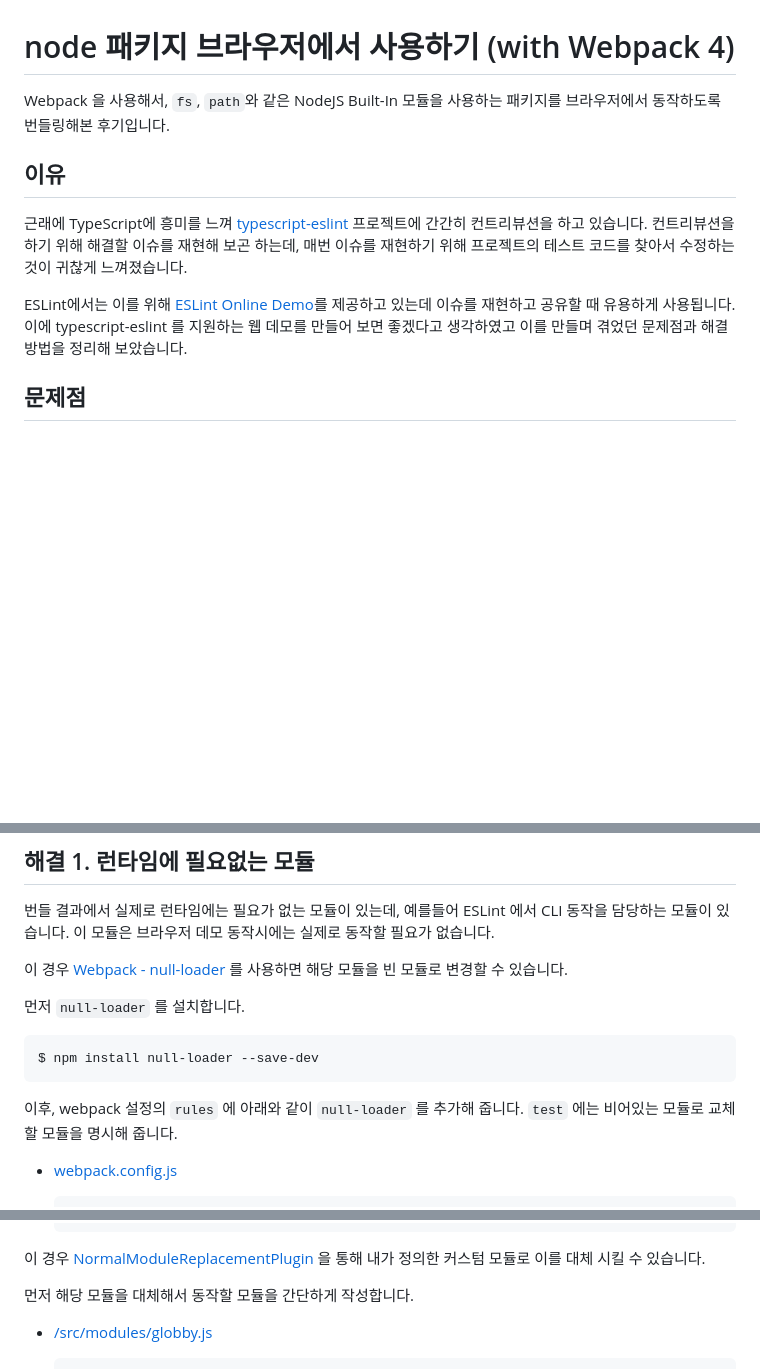
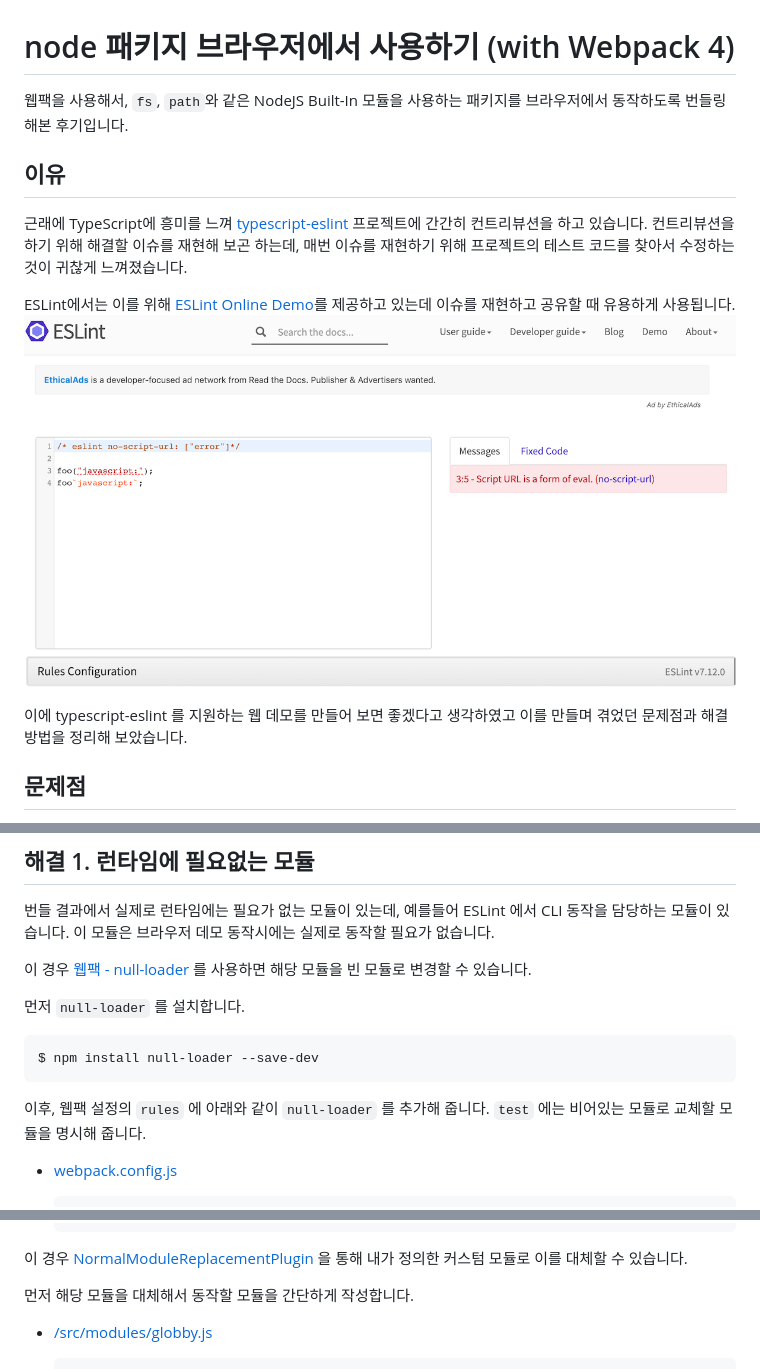
Before and after one commit to yeonjuan/dev-blog, a Markdown page: JavaScript/node-module-on-browser.md, 3 parts joined by grey strips. Drawn GitHub-style; pictures changed too: JavaScript/assets/eslint-demo.png (added); blank space fills up the shorter version.

Commit message:
add image

````diff
--- a/JavaScript/node-module-on-browser.md
+++ b/JavaScript/node-module-on-browser.md
@@ -1,13 +1,16 @@
 # node 패키지 브라우저에서 사용하기 (with Webpack 4)
 
-Webpack 을 사용해서, `fs`, `path`와 같은 NodeJS Built-In 모듈을 사용하는 패키지를 브라우저에서 동작하도록 번들링해본 후기입니다.
+웹팩을 사용해서, `fs`, `path`와 같은 NodeJS Built-In 모듈을 사용하는 패키지를 브라우저에서 동작하도록 번들링해본 후기입니다.
 
 ## 이유
 
 근래에 TypeScript에 흥미를 느껴 [typescript-eslint](https://github.com/typescript-eslint/typescript-eslint) 프로젝트에 간간히 컨트리뷰션을 하고 있습니다.
 컨트리뷰션을 하기 위해 해결할 이슈를 재현해 보곤 하는데, 매번 이슈를 재현하기 위해 프로젝트의 테스트 코드를 찾아서 수정하는 것이 귀찮게 느껴졌습니다.
 
-ESLint에서는 이를 위해 [ESLint Online Demo](https://eslint.org/demo)를 제공하고 있는데 이슈를 재현하고 공유할 때 유용하게 사용됩니다. 이에 typescript-eslint 를 지원하는 웹 데모를 만들어 보면 좋겠다고 생각하였고 이를 만들며 겪었던 문제점과 해결방법을 정리해 보았습니다.
+ESLint에서는 이를 위해 [ESLint Online Demo](https://eslint.org/demo)를 제공하고 있는데 이슈를 재현하고 공유할 때 유용하게 사용됩니다.
+![eslint-demo](./assets/eslint-demo.png)
+
+이에 typescript-eslint 를 지원하는 웹 데모를 만들어 보면 좋겠다고 생각하였고 이를 만들며 겪었던 문제점과 해결방법을 정리해 보았습니다.
 
 ## 문제점
 
@@ -31,7 +34,7 @@ Module not found: Error: Can't resolve 'fs' in '/Users/yeonjuan/Desktop/open-sou
 
 번들 결과에서 실제로 런타임에는 필요가 없는 모듈이 있는데, 예를들어 ESLint 에서 CLI 동작을 담당하는 모듈이 있습니다. 이 모듈은 브라우저 데모 동작시에는 실제로 동작할 필요가 없습니다.
 
-이 경우 [Webpack - null-loader](https://webpack.js.org/loaders/null-loader/) 를 사용하면 해당 모듈을 빈 모듈로 변경할 수 있습니다.
+이 경우 [웹팩 - null-loader](https://webpack.js.org/loaders/null-loader/) 를 사용하면 해당 모듈을 빈 모듈로 변경할 수 있습니다.
 
 먼저 `null-loader` 를 설치합니다.
 
@@ -39,7 +42,7 @@ Module not found: Error: Can't resolve 'fs' in '/Users/yeonjuan/Desktop/open-sou
 $ npm install null-loader --save-dev
 ```
 
-이후, webpack 설정의 `rules` 에 아래와 같이 `null-loader` 를 추가해 줍니다. `test` 에는 비어있는 모듈로 교체할 모듈을 명시해 줍니다.
+이후, 웹팩 설정의 `rules` 에 아래와 같이 `null-loader` 를 추가해 줍니다. `test` 에는 비어있는 모듈로 교체할 모듈을 명시해 줍니다.
 
 - [webpack.config.js](https://github.com/yeonjuan/typescript-eslint-demo/blob/master/webpack.base.config.js#L20-L34)
 
@@ -79,7 +82,7 @@ typescript-eslint 에서는 설정에 따라 tsconfig.json 파일의 경로를
     }
     ```
 
-이 경우 [NormalModuleReplacementPlugin](https://webpack.js.org/plugins/normal-module-replacement-plugin/) 을 통해 내가 정의한 커스텀 모듈로 이를 대체 시킬 수 있습니다.
+이 경우 [NormalModuleReplacementPlugin](https://webpack.js.org/plugins/normal-module-replacement-plugin/) 을 통해 내가 정의한 커스텀 모듈로 이를 대체할 수 있습니다.
 
 먼저 해당 모듈을 대체해서 동작할 모듈을 간단하게 작성합니다.
 - [/src/modules/globby.js](https://github.com/typescript-eslint/typescript-eslint/blob/90a587845088da1b205e4d7d77dbc3f9447b1c5a/packages/typescript-estree/src/parser.ts#L2)
````
Also changed, not shown: other parts of JavaScript/node-module-on-browser.md (+1 -0 lines).
